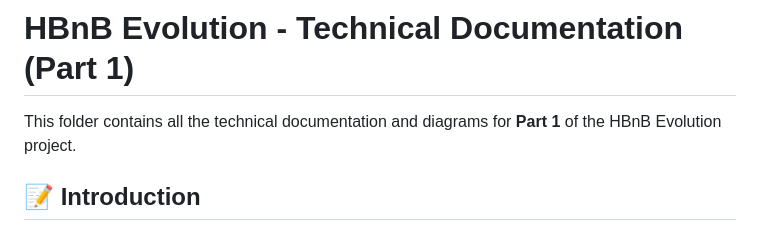
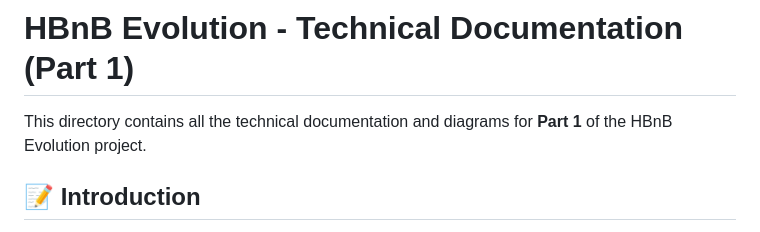
Before and after one commit to AbdulazizT-IT/holbertonschool-hbnb, a Markdown page: part1/TECHNICAL_DOCUMENTATION.md, the part around the change. GitHub-like rendering.

```diff
--- a/part1/TECHNICAL_DOCUMENTATION.md
+++ b/part1/TECHNICAL_DOCUMENTATION.md
@@ -1,6 +1,6 @@
 # HBnB Evolution - Technical Documentation (Part 1)
 
-This folder contains all the technical documentation and diagrams for **Part 1** of the HBnB Evolution project.
+This directory contains all the technical documentation and diagrams for **Part 1** of the HBnB Evolution project.
 
 ## 📝 Introduction
 
```
